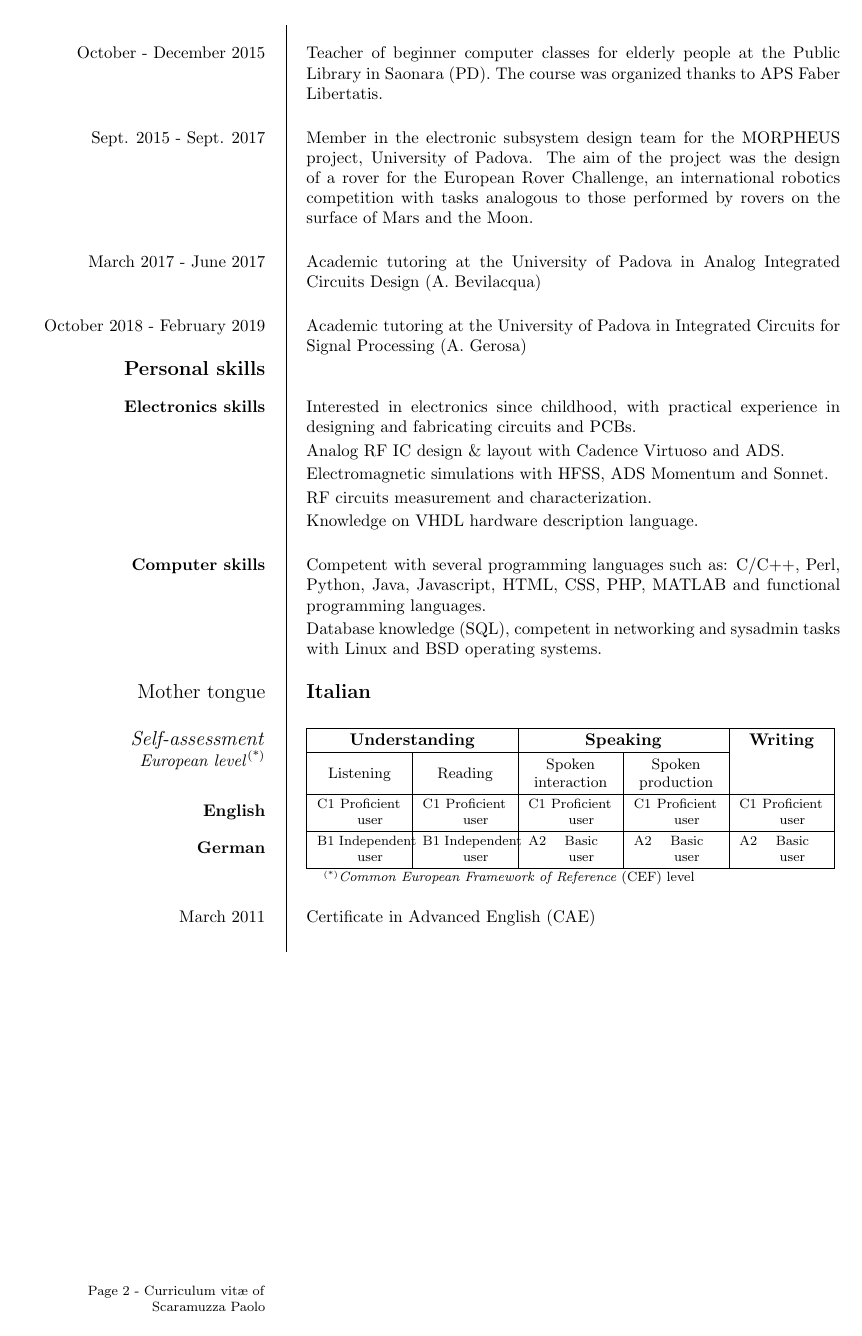
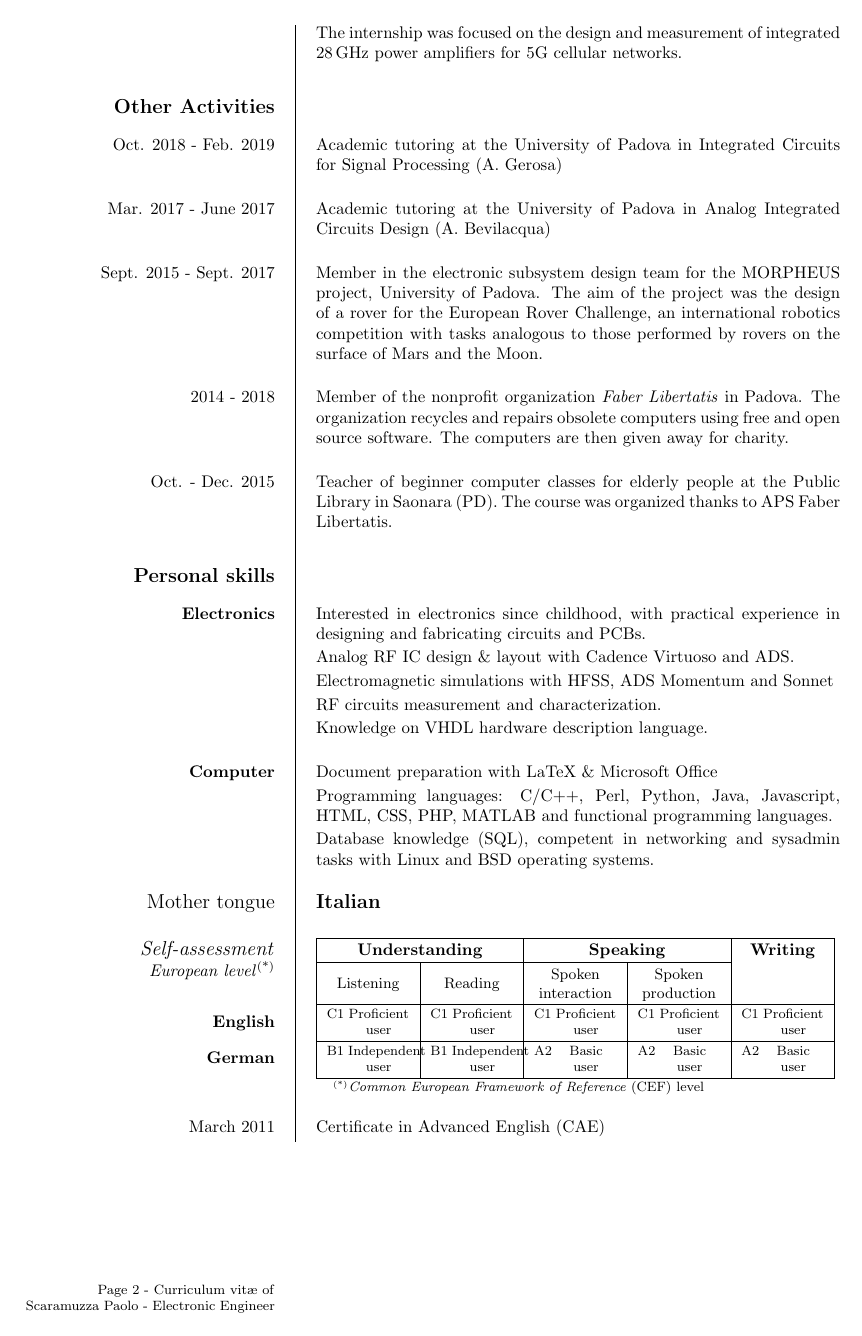
Before and after one commit to electricant/curriculum_vitae, a LaTeX CV (tex/curriculum-en.tex): page 2 of 2. Compiled offline with pdfLaTeX.

Commit message:
Month abbreviation and more fuffa

```diff
--- a/tex/curriculum-en.tex
+++ b/tex/curriculum-en.tex
@@ -14,6 +15,7 @@
 % Personal data
 %
 \ecvname{Scaramuzza Paolo}
+\ecvfootername{Scaramuzza Paolo - Electronic Engineer}
 \ecvaddress{via Androna della Pergola 14\\& 34170 Gorizia (GO), Italy}
 \ecvtelephone{+39 3461724250}
 \ecvemail{paoscr@gmail.com}
@@ -33,0 +37 @@
+	professional Engineer}
@@ -52,0 +60 @@
+	research in Silicon Integrated Circuits for Analog, RF, mmWave and
@@ -92,23 +100,27 @@
 	international robotics competition with tasks analogous to those
 	performed by rovers on the surface of Mars and the Moon.}
 \ecvitem{}{} % spacer
-\ecvitem{March 2017 - June 2017}{Academic tutoring at the University of Padova
-	in Analog Integrated Circuits Design (A. Bevilacqua)}
+\ecvitem{2014 - 2018}{Member of the nonprofit organization
+	\emph{Faber Libertatis} in Padova. The organization recycles and repairs
+	obsolete computers using free and open source software. The computers are
+	then given away for charity.}
 \ecvitem{}{} % spacer
-\ecvitem{October 2018 - February 2019}{Academic tutoring at the University of
-	Padova in Integrated Circuits for Signal Processing (A. Gerosa)}
+\ecvitem{Oct. - Dec. 2015}{Teacher of beginner computer classes for
+	elderly people at the Public Library in Saonara (PD). The course was
+	organized thanks to APS Faber Libertatis.}
 
-\ecvsection{Personal skills}
-\ecvitem{\textbf{Electronics skills}}{Interested in electronics since childhood,
-	with practical experience in designing and fabricating circuits and PCBs.}
+\vspace{1em}
+\section{Personal skills}
+\ecvitem{\textbf{Electronics}}{Interested in electronics since childhood, with
+	practical experience in designing and fabricating circuits and PCBs.}
 \ecvitem{}{Analog RF IC design \& layout with Cadence Virtuoso and ADS.}
-\ecvitem{}{Electromagnetic simulations with HFSS, ADS Momentum and Sonnet.}
+\ecvitem{}{Electromagnetic simulations with HFSS, ADS Momentum and Sonnet}
 \ecvitem{}{RF circuits measurement and characterization.}
 \ecvitem{}{Knowledge on VHDL hardware description language.}
 \ecvitem{}{} % spacer
-\ecvitem{\textbf{Computer skills}}{Competent with several programming languages
-	such as: C/C++, Perl, Python, Java, Javascript, HTML, CSS, PHP, MATLAB and
-	functional programming languages.}
+\ecvitem{\textbf{Computer}}{Document preparation with LaTeX \& Microsoft Office}
+\ecvitem{}{Programming languages: C/C++, Perl, Python, Java, Javascript, HTML,
+	CSS, PHP, MATLAB and functional programming languages.}
 \ecvitem{}{Database knowledge (SQL), competent in networking and sysadmin tasks
 	with Linux and BSD operating systems.}
 \ecvitem{}{} % spacer
```
Also changed, not shown: curriculum-en.pdf, tex/curriculum-en.tex (68 more changed lines).
